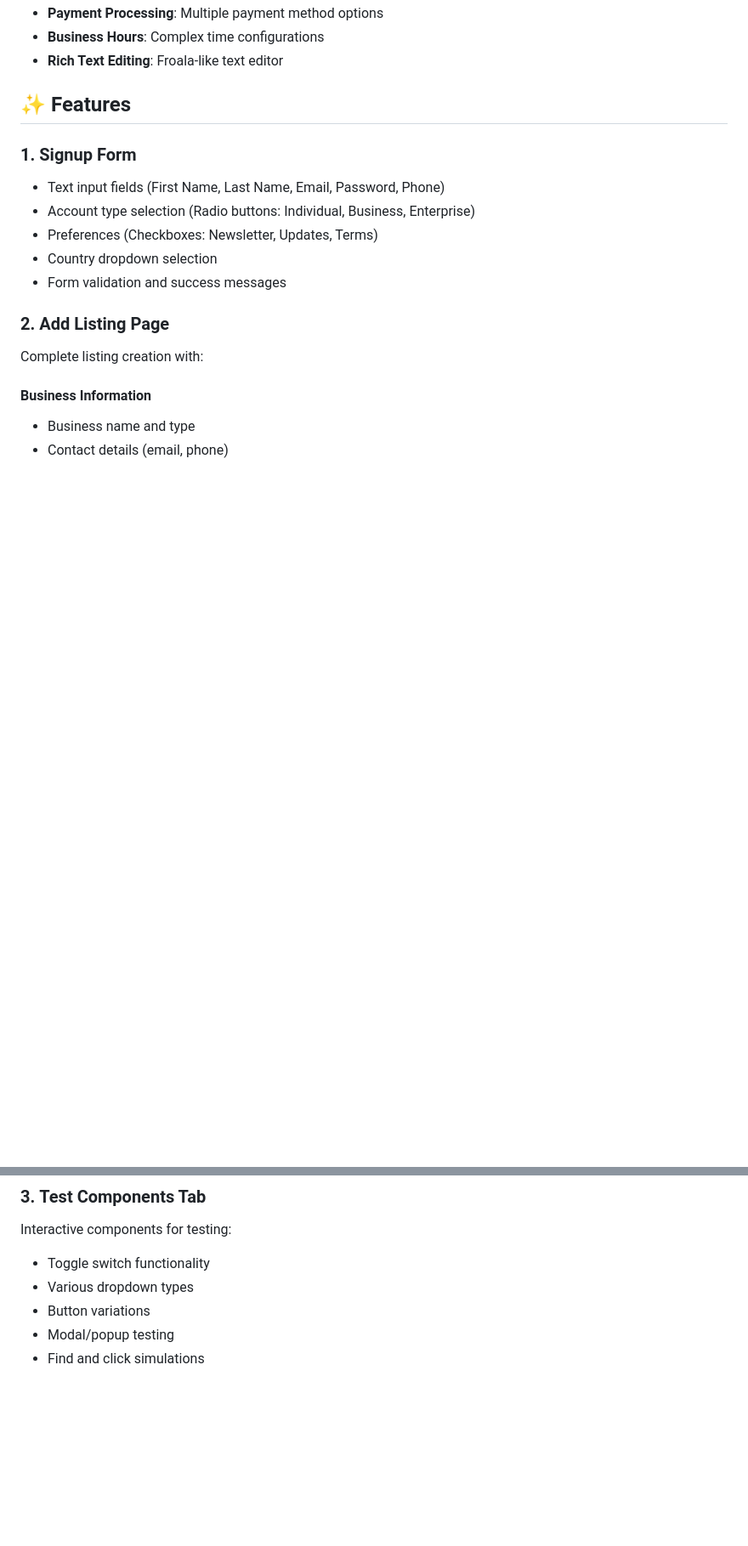
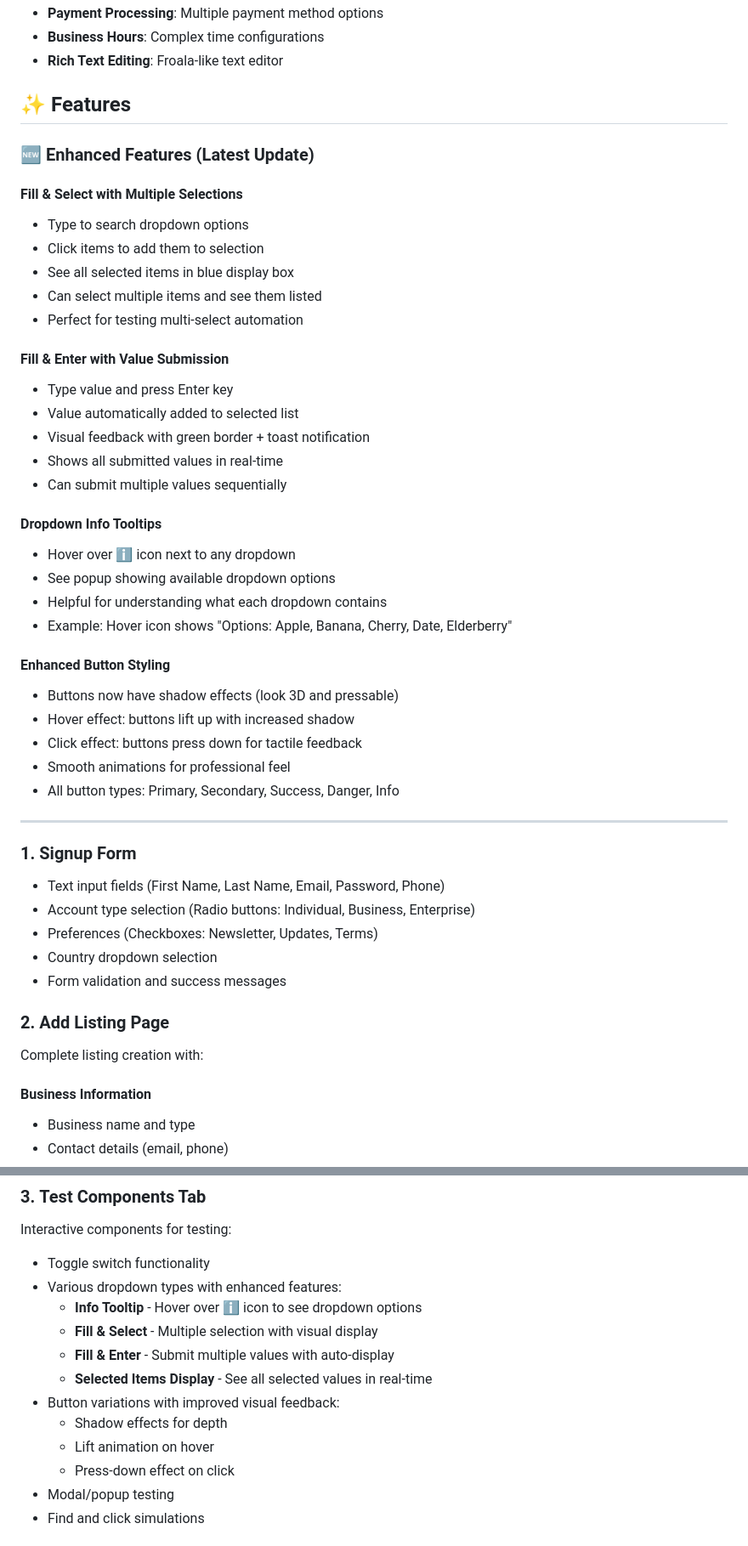
Before and after one commit to danmarbantolinao-bl/afex-test-site, a Markdown page: README.md, 2 parts joined by grey strips. Shown at 85% size. Rendered like a GitHub page; blank space fills up the shorter version.

```diff
--- a/README.md
+++ b/README.md
@@ -15,6 +17,37 @@ AFEX Test Site is designed to test and validate automation scripts for:
 - **Rich Text Editing**: Froala-like text editor
 
 ## ✨ Features
+
+### **🆕 Enhanced Features (Latest Update)**
+
+#### **Fill & Select with Multiple Selections**
+- Type to search dropdown options
+- Click items to add them to selection
+- See all selected items in blue display box
+- Can select multiple items and see them listed
+- Perfect for testing multi-select automation
+
+#### **Fill & Enter with Value Submission**
+- Type value and press Enter key
+- Value automatically added to selected list
+- Visual feedback with green border + toast notification
+- Shows all submitted values in real-time
+- Can submit multiple values sequentially
+
+#### **Dropdown Info Tooltips**
+- Hover over **ℹ️** icon next to any dropdown
+- See popup showing available dropdown options
+- Helpful for understanding what each dropdown contains
+- Example: Hover icon shows "Options: Apple, Banana, Cherry, Date, Elderberry"
+
+#### **Enhanced Button Styling**
+- Buttons now have shadow effects (look 3D and pressable)
+- Hover effect: buttons lift up with increased shadow
+- Click effect: buttons press down for tactile feedback
+- Smooth animations for professional feel
+- All button types: Primary, Secondary, Success, Danger, Info
+
+---
 
 ### 1. **Signup Form**
 - Text input fields (First Name, Last Name, Email, Password, Phone)
@@ -72,8 +105,15 @@ Complete listing creation with:
 ### 3. **Test Components Tab**
 Interactive components for testing:
 - Toggle switch functionality
-- Various dropdown types
-- Button variations
+- Various dropdown types with enhanced features:
+  - **Info Tooltip** - Hover over ℹ️ icon to see dropdown options
+  - **Fill & Select** - Multiple selection with visual display
+  - **Fill & Enter** - Submit multiple values with auto-display
+  - **Selected Items Display** - See all selected values in real-time
+- Button variations with improved visual feedback:
+  - Shadow effects for depth
+  - Lift animation on hover
+  - Press-down effect on click
 - Modal/popup testing
 - Find and click simulations
 
```
Also changed, not shown: other parts of README.md (+54 -1 lines).
